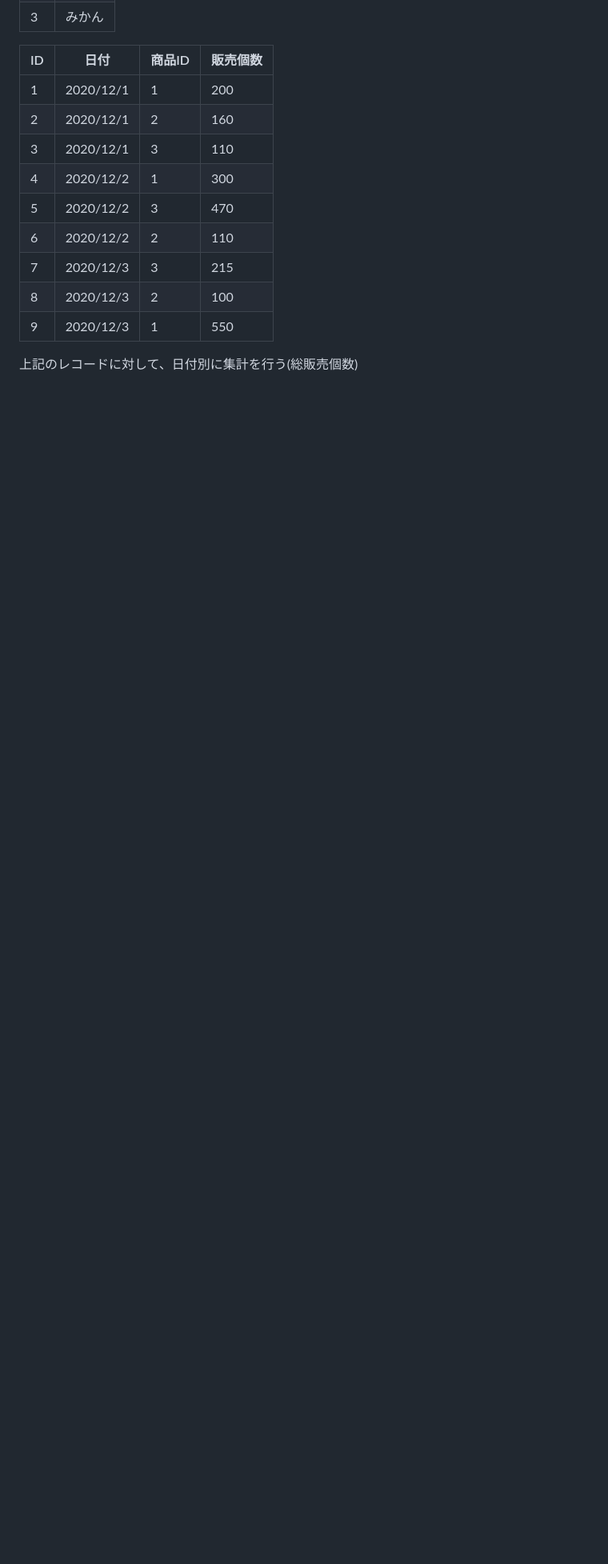
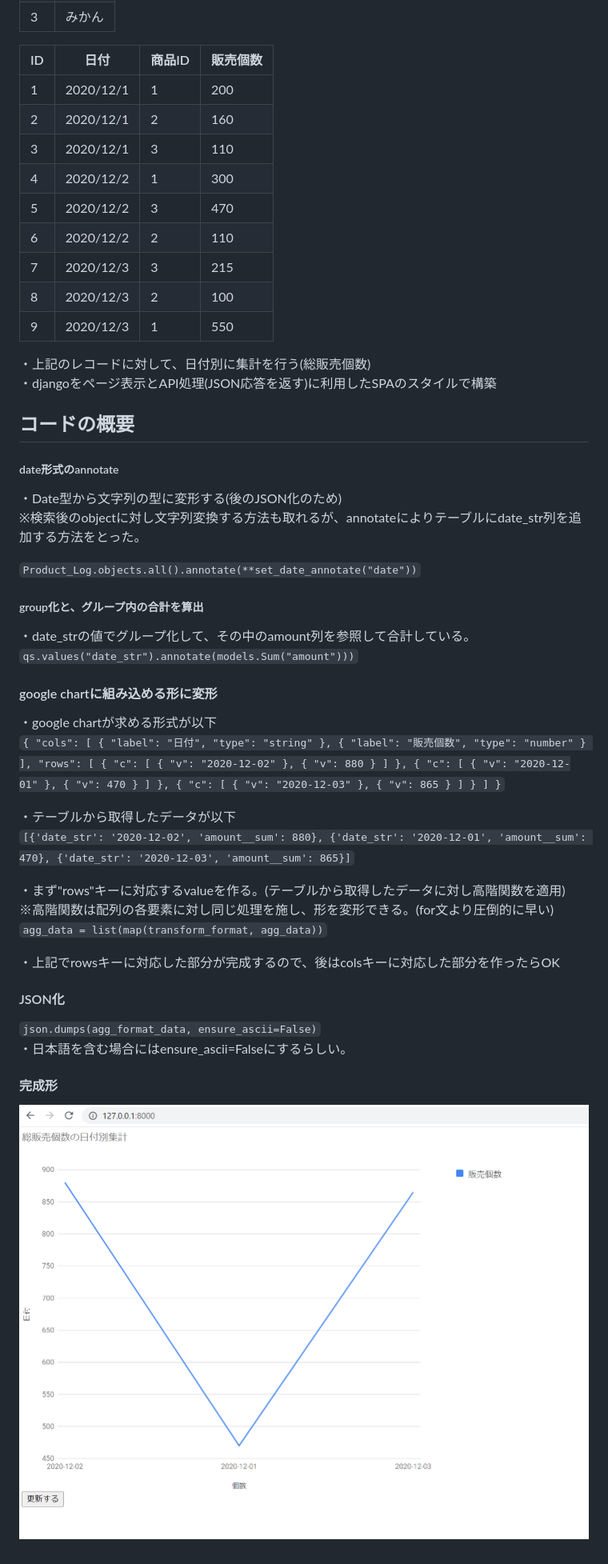
Before and after one commit to kazu1147/agg_google_chart, a Markdown page: README.md, the part around the change. Shown: that part at 80% size. Drawn GitHub-style; pictures changed too: demo.png (added); blank space fills up the shorter version.

Commit message:
READMEの追加

```diff
--- a/README.md
+++ b/README.md
@@ -19,4 +19,80 @@ djangoによる集計作業とGoogle chartによる可視化(非同期処理)
 | 8 |  2020/12/3  |  2 | 100 |
 | 9 |  2020/12/3  |  1 | 550 |
 
-上記のレコードに対して、日付別に集計を行う(総販売個数)
+・上記のレコードに対して、日付別に集計を行う(総販売個数)
+・djangoをページ表示とAPI処理(JSON応答を返す)に利用したSPAのスタイルで構築
+
+## コードの概要
+##### date形式のannotate
+・Date型から文字列の型に変形する(後のJSON化のため)
+※検索後のobjectに対し文字列変換する方法も取れるが、annotateによりテーブルにdate_str列を追加する方法をとった。
+
+`Product_Log.objects.all().annotate(**set_date_annotate("date"))`
+
+##### group化と、グループ内の合計を算出
+・date_strの値でグループ化して、その中のamount列を参照して合計している。
+`qs.values("date_str").annotate(models.Sum("amount")))`
+
+#### google chartに組み込める形に変形
+・google chartが求める形式が以下
+`{
+  "cols": [
+    {
+      "label": "日付",
+      "type": "string"
+    },
+    {
+      "label": "販売個数",
+      "type": "number"
+    }
+  ],
+  "rows": [
+    {
+      "c": [
+        {
+          "v": "2020-12-02"
+        },
+        {
+          "v": 880
+        }
+      ]
+    },
+    {
+      "c": [
+        {
+          "v": "2020-12-01"
+        },
+        {
+          "v": 470
+        }
+      ]
+    },
+    {
+      "c": [
+        {
+          "v": "2020-12-03"
+        },
+        {
+          "v": 865
+        }
+      ]
+    }
+  ]
+}`
+
+・テーブルから取得したデータが以下
+`[{'date_str': '2020-12-02', 'amount__sum': 880}, {'date_str': '2020-12-01', 'amount__sum': 470}, {'date_str': '2020-12-03', 'amount__sum': 865}]`
+
+・まず"rows"キーに対応するvalueを作る。(テーブルから取得したデータに対し高階関数を適用)
+※高階関数は配列の各要素に対し同じ処理を施し、形を変形できる。(for文より圧倒的に早い)
+`agg_data = list(map(transform_format, agg_data))`
+
+・上記でrowsキーに対応した部分が完成するので、後はcolsキーに対応した部分を作ったらOK
+
+#### JSON化
+`json.dumps(agg_format_data, ensure_ascii=False)`
+・日本語を含む場合にはensure_ascii=Falseにするらしい。
+
+#### 完成形
+
+![完成イメージ](demo.png)
```
Also changed, not shown: 1 other file.
